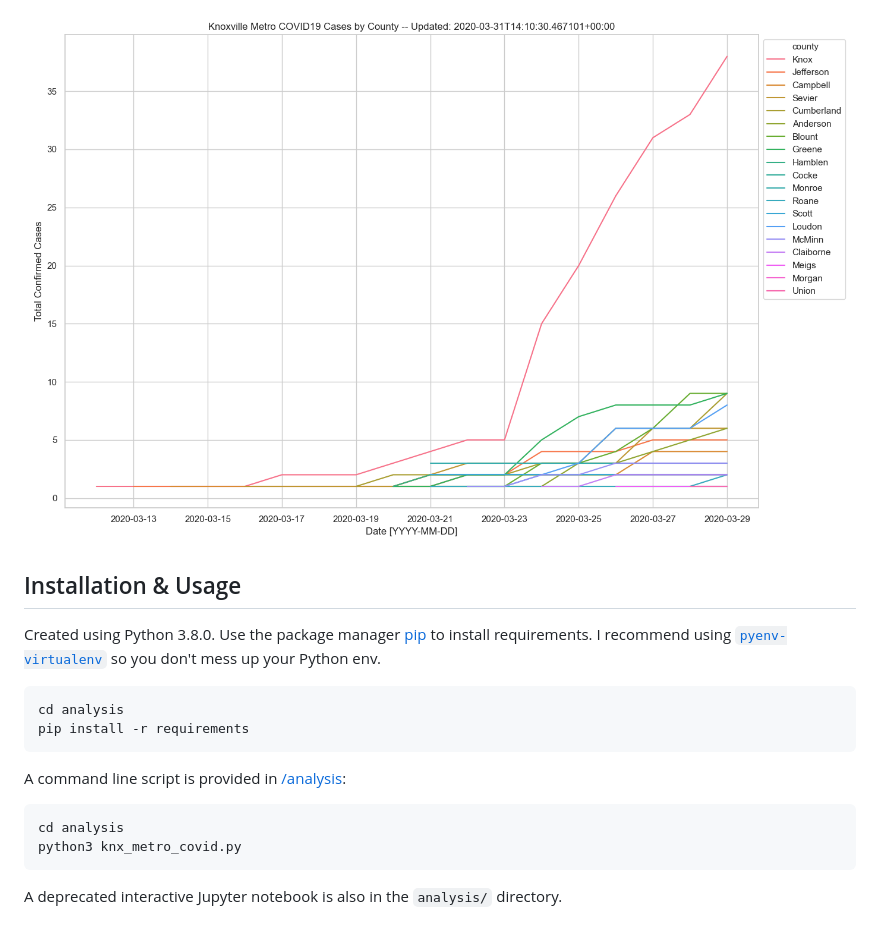
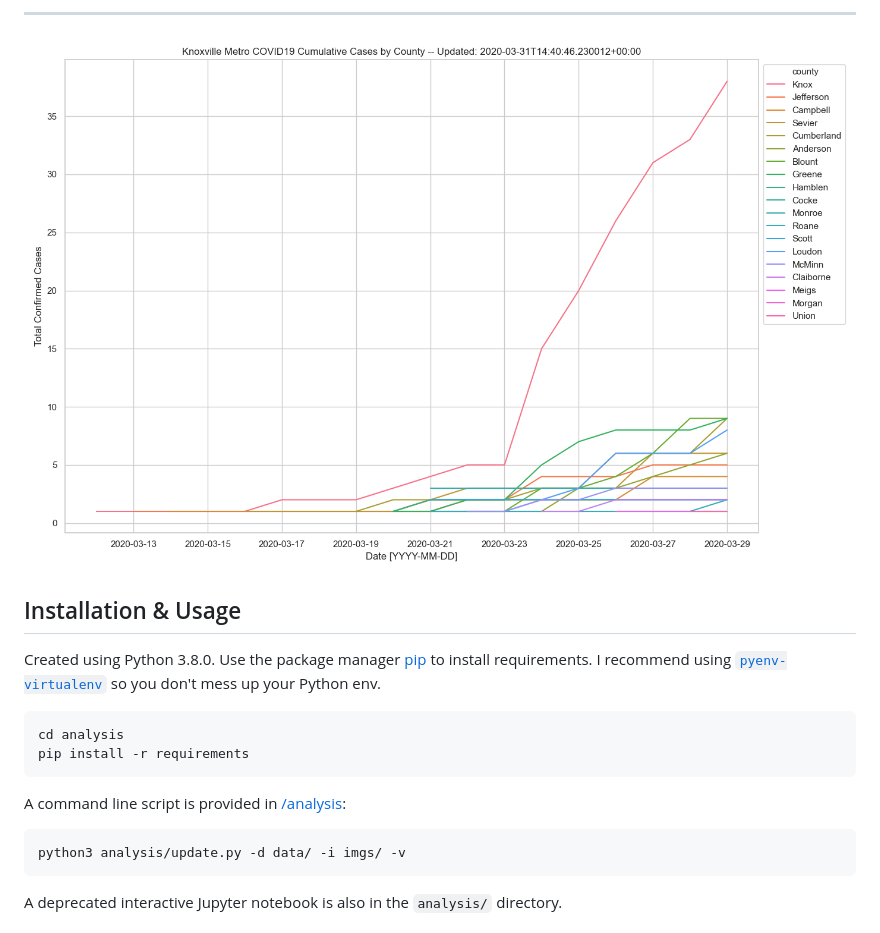
Before and after one commit to kcavagnolo/knx-covid, a Markdown page: README.md, the part around one of its changes. Rendered like a GitHub page; pictures changed too: imgs/metro-county-cases.png.

````diff
--- a/README.md
+++ b/README.md
@@ -24,5 +24,7 @@ Cumulative Knoxville Metro cases per county per day:
 
-![Cumulative Knoxville Metro cases per county per day](/imgs/metro-county-cases.png)
+---
+
+![Knoxville Metro COVID19 Cumulative Cases by County](/imgs/metro-county-cases.png)
 
 ## Installation & Usage
 
@@ -36,8 +38,7 @@ pip install -r requirements
 A command line script is provided in [/analysis](/analysis):
 
 ```bash
-cd analysis
-python3 knx_metro_covid.py
+python3 analysis/update.py -d data/ -i imgs/ -v
 ```
 
 A deprecated interactive Jupyter notebook is also in the `analysis/` directory.
````
Also changed, not shown: other parts of README.md (+5 -5 lines), imgs/metro-all-fit.png, imgs/metro-all-forecasted-components.png (added), imgs/metro-all-forecasted.png (added), imgs/metro-all.png, 1 other file.
